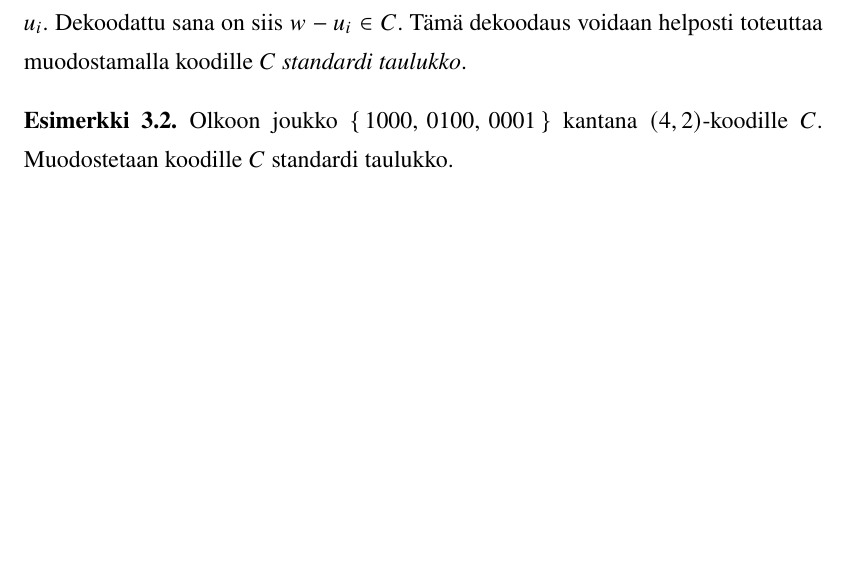
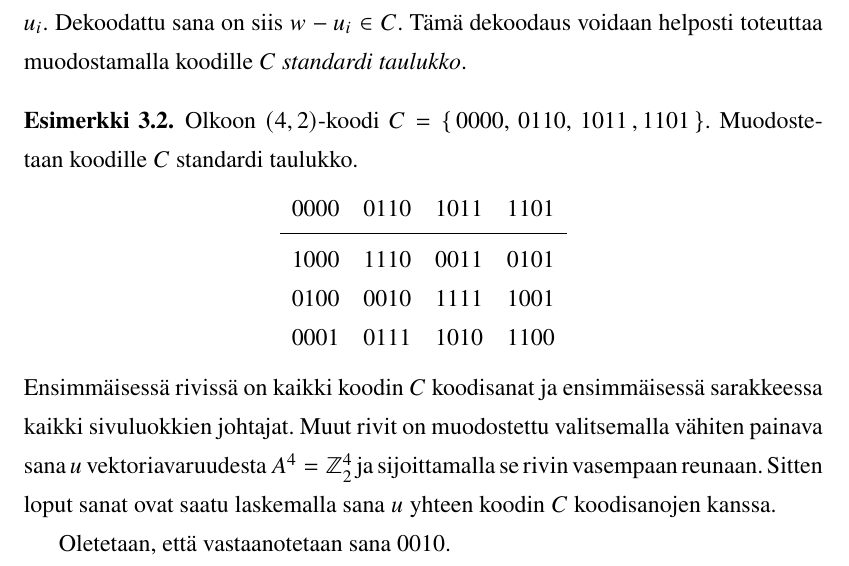
Before and after one commit to eemed/kandi, a LaTeX document (Eemeli_Lottonen.tex): part of page 11 of 12, cut so that both start at the same text, the shorter picture padded with empty space. Compiled offline with pdfLaTeX.

Commit message:
days work

```diff
--- a/Eemeli_Lottonen.tex
+++ b/Eemeli_Lottonen.tex
@@ -408,7 +408,18 @@ pdfstartview=FitH]{hyperref}
     missä $N = 2^{n-k}$. Valittuja sanoja $u_i$ kutsutaan \emph{sivuluokan johtajiksi}. Jos vastaanotetaan sana $w$, niin sanan $w$ täytyy kuulua johonkin sivuluokkaan. Nyt siis sana $w \in u_i + C$, joten se voidaan dekoodata takaisin koodisanaksi vähentämällä siitä sana $u_i$. Dekoodattu sana on siis $w - u_i \in C$. Tämä dekoodaus voidaan helposti toteuttaa muodostamalla koodille $C$ \emph{standardi taulukko}.
 
     \begin{esimerkki}
-        Olkoon joukko $\{\,1000,\, 0100,\, 0001\,\}$ kantana $(4,2)$-koodille $C$. Muodostetaan koodille $C$ standardi taulukko.
+        Olkoon $(4,2)$-koodi $C = \{\,0000,\, 0110,\, 1011\,,1101\,\}$. Muodostetaan koodille $C$ standardi taulukko.
+        \begin{center}
+            \begin{tabular}{llll}
+                0000 & 0110 & 1011 & 1101 \\ \midrule
+                1000 & 1110 & 0011 & 0101 \\
+                0100 & 0010 & 1111 & 1001 \\
+                0001 & 0111 & 1010 & 1100
+            \end{tabular}
+        \end{center}
+        Ensimmäisessä rivissä on kaikki koodin $C$ koodisanat ja ensimmäisessä sarakkeessa kaikki sivuluokkien johtajat. Muut rivit on muodostettu valitsemalla vähiten painava sana $u$ vektoriavaruudesta $A^4 = \Zset_2^4$ ja sijoittamalla se rivin vasempaan reunaan. Sitten loput sanat ovat saatu laskemalla sana $u$ yhteen koodin $C$ koodisanojen kanssa.
+
+        Oletetaan, että vastaanotetaan sana 0010.
     \end{esimerkki}
 
     \begin{thebibliography}{9}
```
